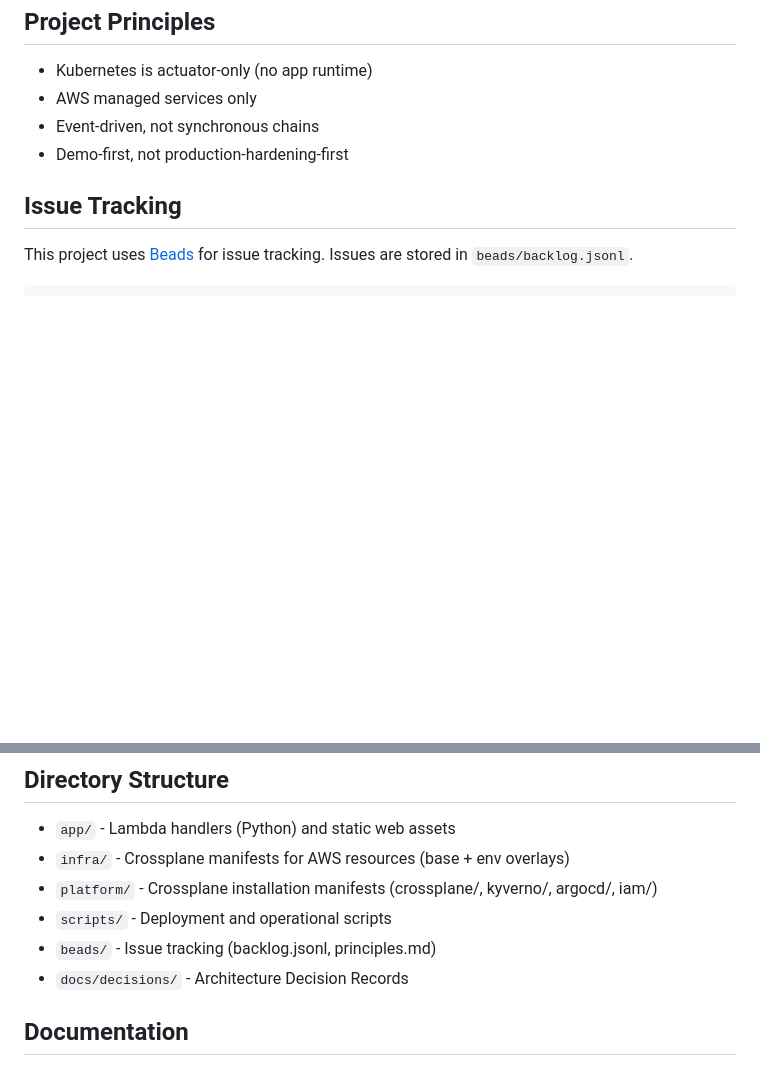
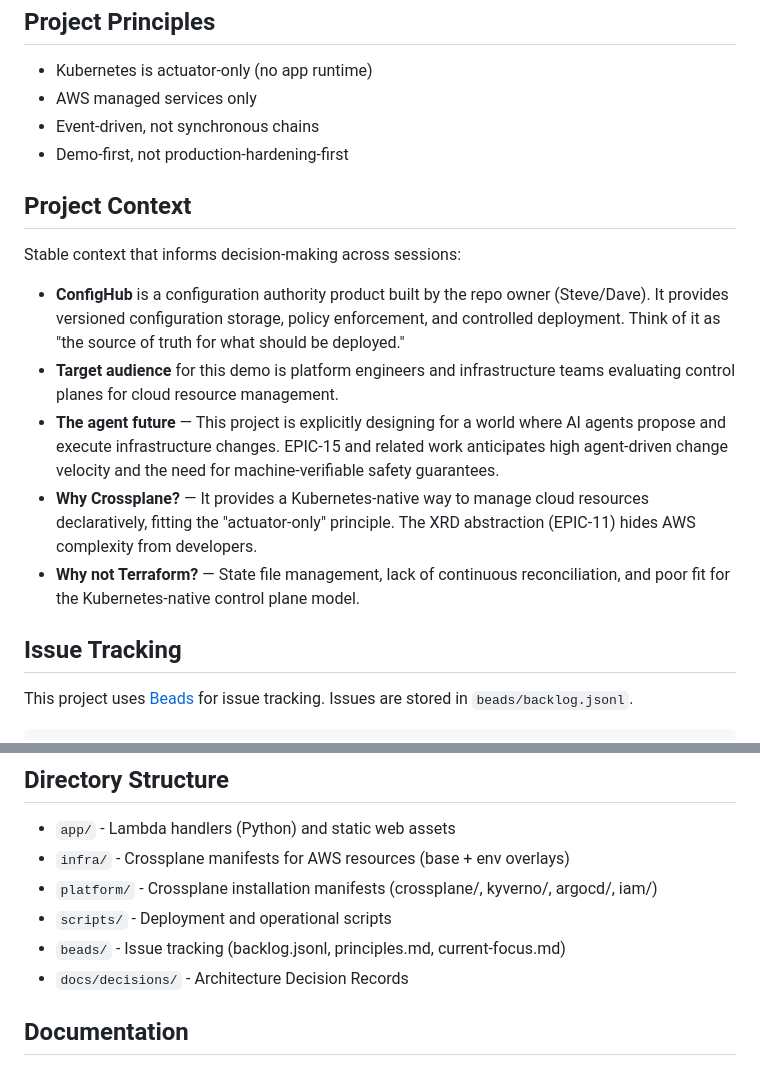
Before and after one commit to davetashner/serverless-message-wall-demo, a Markdown page: CLAUDE.md, 2 parts joined by grey strips. Rendered like a GitHub page; blank space fills up the shorter version.

```diff
--- a/CLAUDE.md
+++ b/CLAUDE.md
@@ -67,6 +67,16 @@ scripts/cleanup.sh
 - Event-driven, not synchronous chains
 - Demo-first, not production-hardening-first
 
+## Project Context
+
+Stable context that informs decision-making across sessions:
+
+- **ConfigHub** is a configuration authority product built by the repo owner (Steve/Dave). It provides versioned configuration storage, policy enforcement, and controlled deployment. Think of it as "the source of truth for what should be deployed."
+- **Target audience** for this demo is platform engineers and infrastructure teams evaluating control planes for cloud resource management.
+- **The agent future** — This project is explicitly designing for a world where AI agents propose and execute infrastructure changes. EPIC-15 and related work anticipates high agent-driven change velocity and the need for machine-verifiable safety guarantees.
+- **Why Crossplane?** — It provides a Kubernetes-native way to manage cloud resources declaratively, fitting the "actuator-only" principle. The XRD abstraction (EPIC-11) hides AWS complexity from developers.
+- **Why not Terraform?** — State file management, lack of continuous reconciliation, and poor fit for the Kubernetes-native control plane model.
+
 ## Issue Tracking
 
 This project uses [Beads](https://github.com/steveyegge/beads) for issue tracking. Issues are stored in `beads/backlog.jsonl`.
@@ -106,7 +116,7 @@ Key technical decisions are documented in `docs/decisions/`:
 - `infra/` - Crossplane manifests for AWS resources (base + env overlays)
 - `platform/` - Crossplane installation manifests (crossplane/, kyverno/, argocd/, iam/)
 - `scripts/` - Deployment and operational scripts
-- `beads/` - Issue tracking (backlog.jsonl, principles.md)
+- `beads/` - Issue tracking (backlog.jsonl, principles.md, current-focus.md)
 - `docs/decisions/` - Architecture Decision Records
 
 ## Documentation
```
Also changed, not shown: beads/current-focus.md (added, +38 -0 lines).
